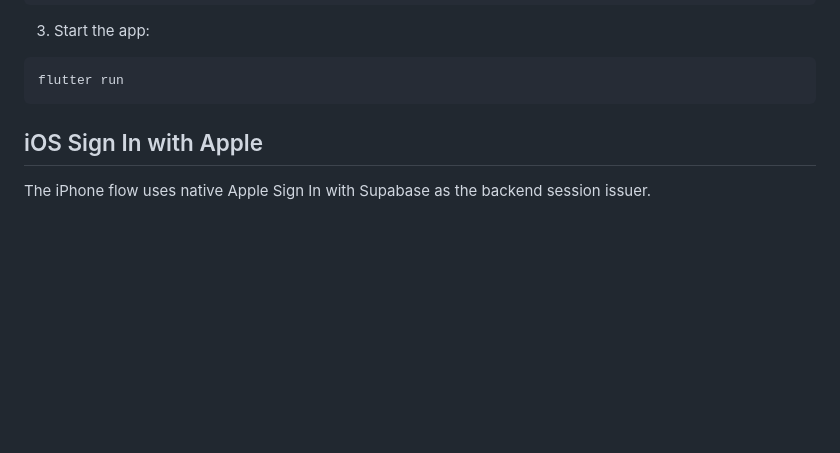
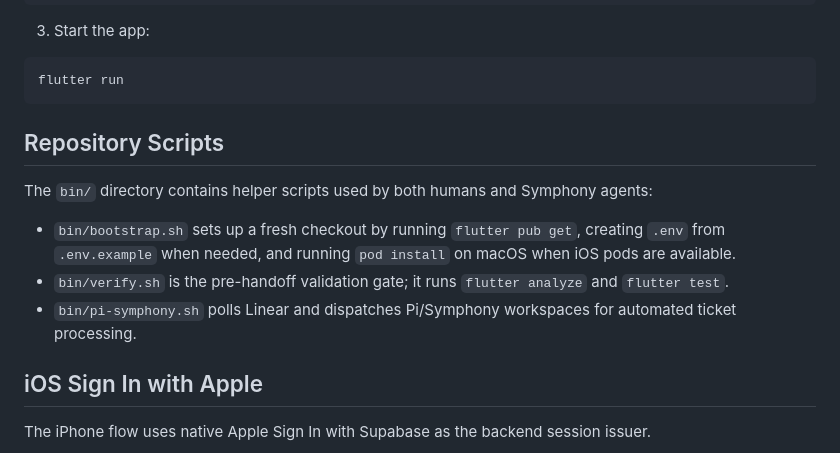
Before and after one commit to asp2131/storia-mobile, a Markdown page: README.md, the part around the change. Rendered like a GitHub page; blank space fills up the shorter version.

Commit message:
feat(STO-6): "Add comment to README explaining bin/ scripts"
Linear: https://linear.app/storia-team/issue/STO-6/add-comment-to-readme-explaining-bin-scripts

Generated by pi-symphony (chain: storia-build-feature).

````diff
--- a/README.md
+++ b/README.md
@@ -16,6 +16,14 @@ flutter pub get
 ```bash
 flutter run
 ```
+
+## Repository Scripts
+
+The `bin/` directory contains helper scripts used by both humans and Symphony agents:
+
+- `bin/bootstrap.sh` sets up a fresh checkout by running `flutter pub get`, creating `.env` from `.env.example` when needed, and running `pod install` on macOS when iOS pods are available.
+- `bin/verify.sh` is the pre-handoff validation gate; it runs `flutter analyze` and `flutter test`.
+- `bin/pi-symphony.sh` polls Linear and dispatches Pi/Symphony workspaces for automated ticket processing.
 
 ## iOS Sign In with Apple
 
````
